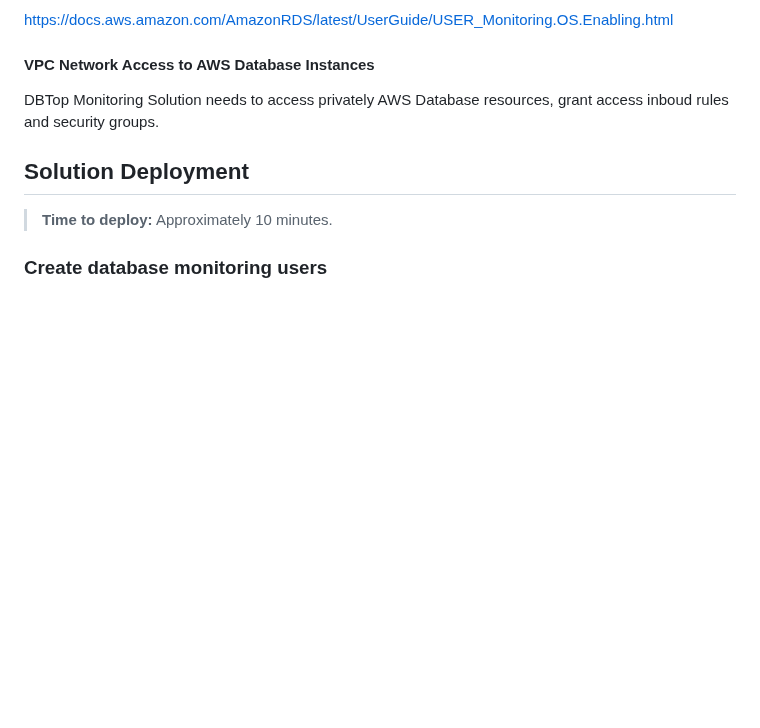
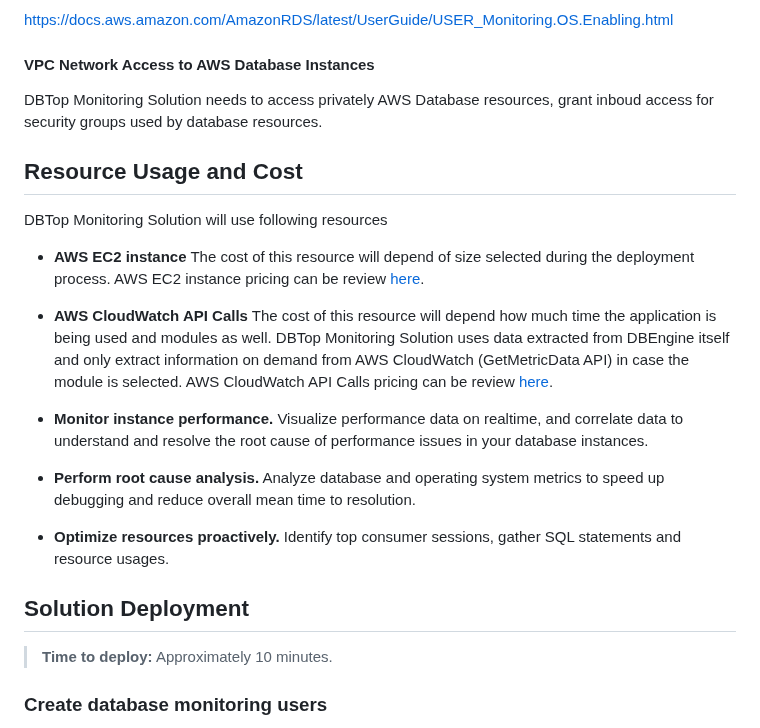
Before and after one commit to snunezcode/db-top-monitoring, a Markdown page: README.md, the part around the change. Rendered like a GitHub page; blank space fills up the shorter version.

```diff
--- a/README.md
+++ b/README.md
@@ -85,8 +85,34 @@ https://docs.aws.amazon.com/AmazonRDS/latest/UserGuide/USER_Monitoring.OS.Enabli
 
 #### VPC Network Access to AWS Database Instances
 
-DBTop Monitoring Solution needs to access privately AWS Database resources, grant access inboud rules and security groups.
+DBTop Monitoring Solution needs to access privately AWS Database resources, grant inboud access for security groups used by database resources.
 
+
+
+## Resource Usage and Cost
+
+DBTop Monitoring Solution will use following resources
+
+- **AWS EC2 instance**
+     The cost of this resource will depend of size selected during the deployment process. AWS EC2 instance pricing can be review [here](https://aws.amazon.com/ec2/pricing/).
+
+- **AWS CloudWatch API Calls**
+    The cost of this resource will depend how much time the application is being used and modules as well.
+    DBTop Monitoring Solution uses data extracted from DBEngine itself and only extract information on demand from AWS CloudWatch (GetMetricData API) in case the module is selected.
+    AWS CloudWatch API Calls pricing can be review [here](https://aws.amazon.com/cloudwatch/pricing/).
+
+
+
+
+
+- **Monitor instance performance.**
+    Visualize performance data on realtime, and correlate data to understand and resolve the root cause of performance issues in your database instances.
+
+- **Perform root cause analysis.**
+    Analyze database and operating system metrics to speed up debugging and reduce overall mean time to resolution.
+
+- **Optimize resources proactively.**
+    Identify top consumer sessions, gather SQL statements and resource usages.
 
 
 
```
